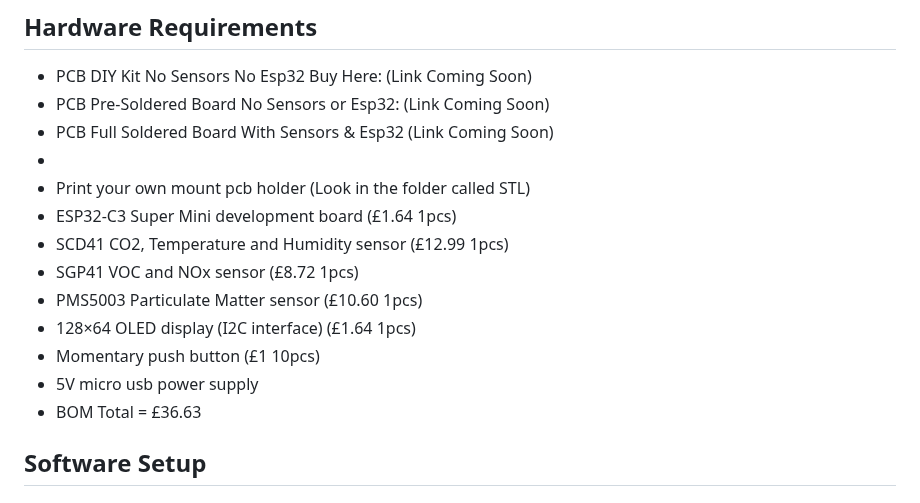
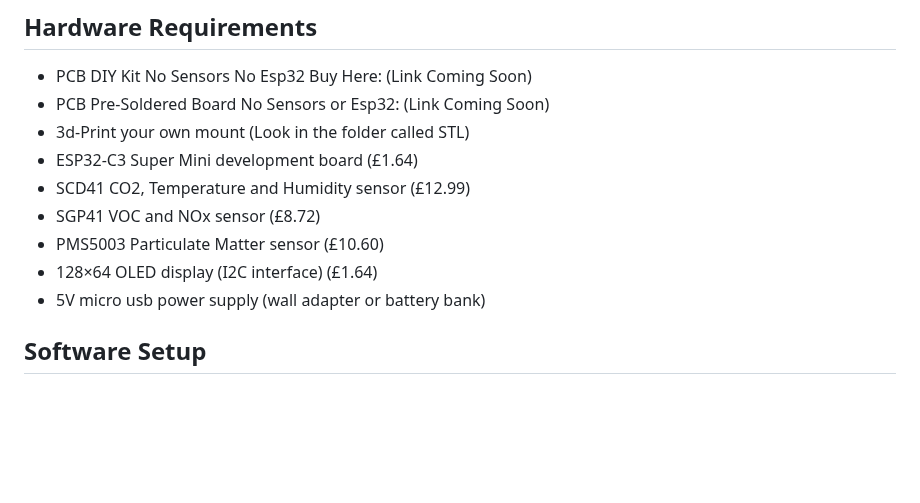
Before and after one commit to benb0jangles/Air_Quality_monitor, a Markdown page: README.md, the part around the change. Drawn GitHub-style; blank space fills up the shorter version.

```diff
--- a/README.md
+++ b/README.md
@@ -32,17 +32,14 @@ A comprehensive indoor air quality monitoring system built with ESP32-C3 Super M
 
 - PCB DIY Kit No Sensors No Esp32 Buy Here: (Link Coming Soon)
 - PCB Pre-Soldered Board No Sensors or Esp32: (Link Coming Soon)
-- PCB Full Soldered Board With Sensors & Esp32 (Link Coming Soon)
--
-- Print your own mount pcb holder (Look in the folder called STL)
-- ESP32-C3 Super Mini development board (£1.64 1pcs)
-- SCD41 CO2, Temperature and Humidity sensor (£12.99 1pcs)
-- SGP41 VOC and NOx sensor (£8.72 1pcs)
-- PMS5003 Particulate Matter sensor (£10.60 1pcs)
-- 128×64 OLED display (I2C interface) (£1.64 1pcs)
-- Momentary push button (£1 10pcs)
-- 5V micro usb power supply
-- BOM Total = £36.63
+- 3d-Print your own mount (Look in the folder called STL)
+- ESP32-C3 Super Mini development board (£1.64)
+- SCD41 CO2, Temperature and Humidity sensor (£12.99)
+- SGP41 VOC and NOx sensor (£8.72)
+- PMS5003 Particulate Matter sensor (£10.60)
+- 128×64 OLED display (I2C interface) (£1.64)
+- 5V micro usb power supply (wall adapter or battery bank)
+
 
 ## Software Setup
 
```
